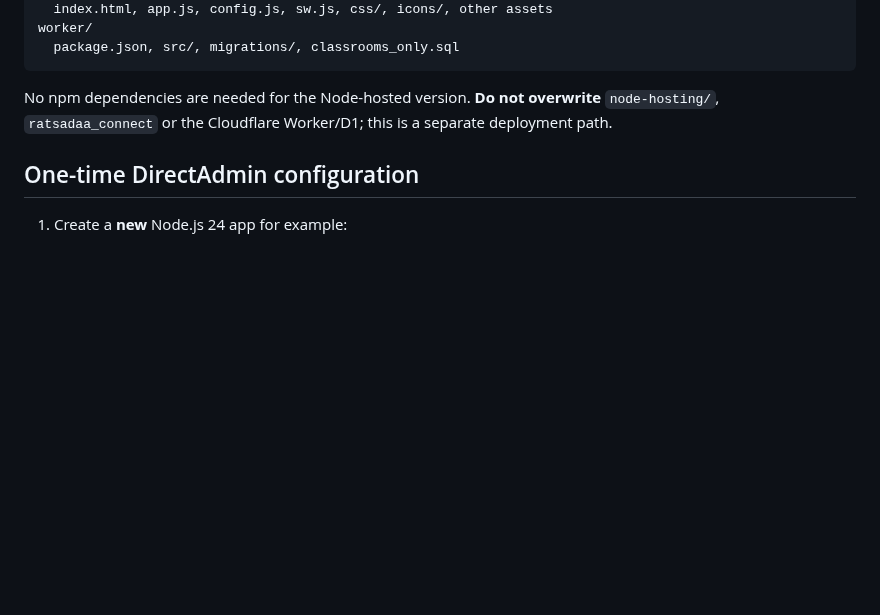
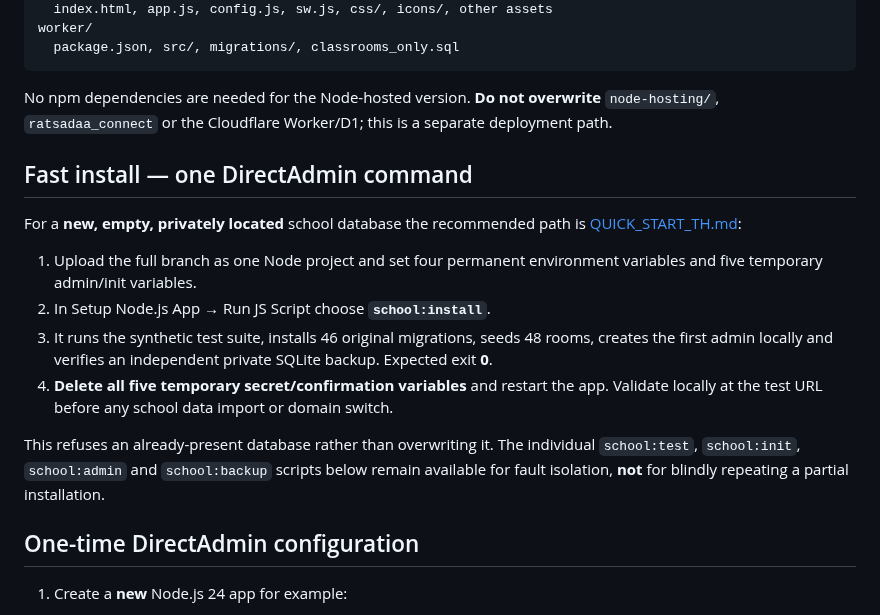
Before and after one commit to yoottana-cyber/rd-care, a Markdown page: school-hosting/README.md, the part around the change. GitHub-like rendering; blank space fills up the shorter version.

Commit message:
docs(school): make one-command install the recommended default

```diff
--- a/school-hosting/README.md
+++ b/school-hosting/README.md
@@ -35,6 +35,26 @@ worker/
 No npm dependencies are needed for the Node-hosted version.
 **Do not overwrite** `node-hosting/`, `ratsadaa_connect` or the Cloudflare
 Worker/D1; this is a separate deployment path.
+
+## Fast install — one DirectAdmin command
+
+For a **new, empty, privately located** school database the recommended
+path is [QUICK_START_TH.md](QUICK_START_TH.md):
+
+1. Upload the full branch as one Node project and set four permanent
+   environment variables and five temporary admin/init variables.
+2. In Setup Node.js App → Run JS Script choose **`school:install`**.
+3. It runs the synthetic test suite, installs 46 original migrations,
+   seeds 48 rooms, creates the first admin locally and verifies an
+   independent private SQLite backup. Expected exit **0**.
+4. **Delete all five temporary secret/confirmation variables** and
+   restart the app. Validate locally at the test URL before any school
+   data import or domain switch.
+
+This refuses an already-present database rather than overwriting it.
+The individual `school:test`, `school:init`, `school:admin` and
+`school:backup` scripts below remain available for fault isolation,
+**not** for blindly repeating a partial installation.
 
 ## One-time DirectAdmin configuration
 
```
